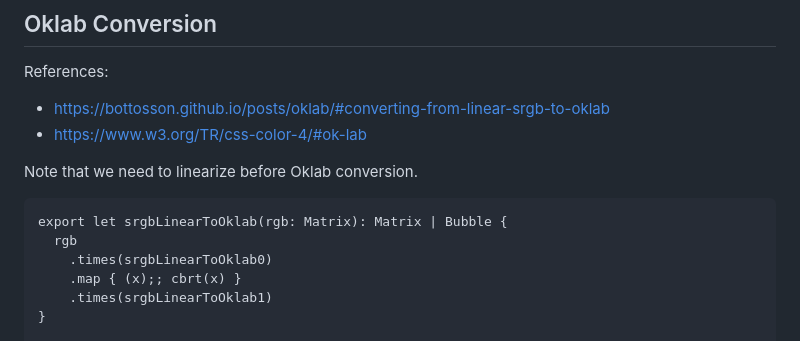
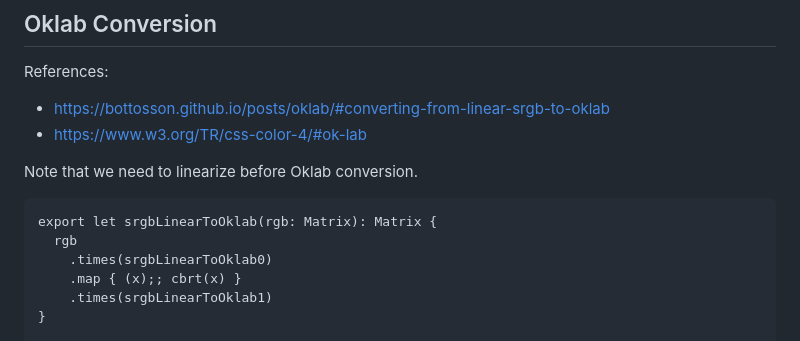
Before and after one commit to temperlang/prismora, a Markdown page: src/oklab.temper.md, the part around the change. Drawn GitHub-style.

Commit message:
Claim bubble-free for known good multiplies
Signed-off-by: Tom <tom@temper.systems>

```diff
--- a/src/oklab.temper.md
+++ b/src/oklab.temper.md
@@ -9,7 +9,7 @@ References:
 
 Note that we need to linearize before Oklab conversion.
 
-    export let srgbLinearToOklab(rgb: Matrix): Matrix | Bubble {
+    export let srgbLinearToOklab(rgb: Matrix): Matrix {
       rgb
         .times(srgbLinearToOklab0)
         .map { (x);; cbrt(x) }
```
